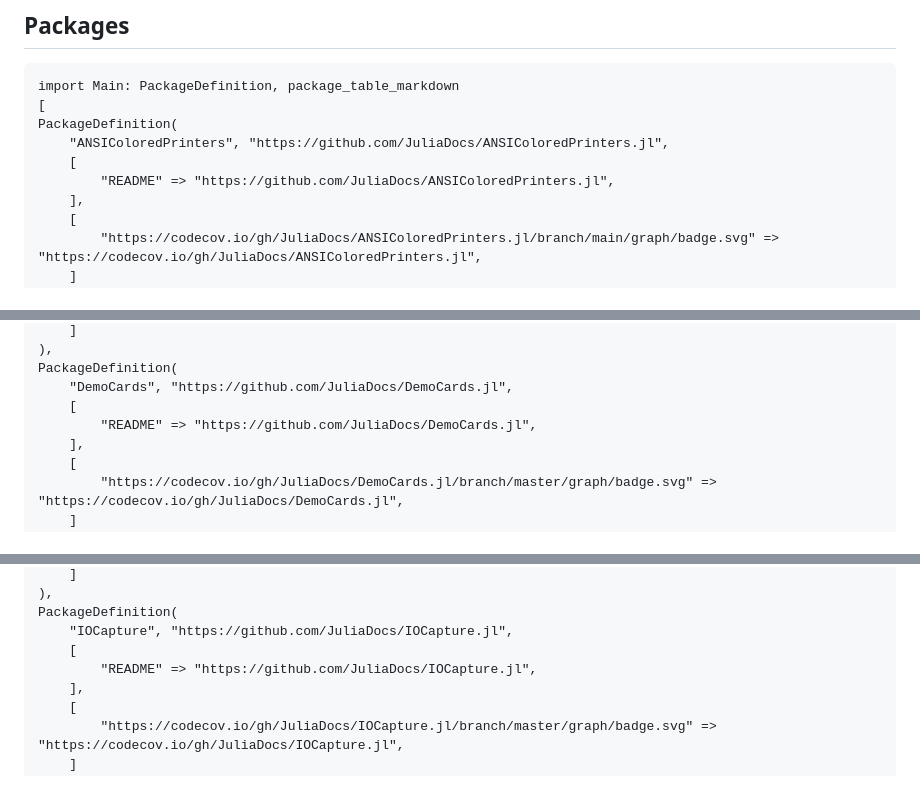
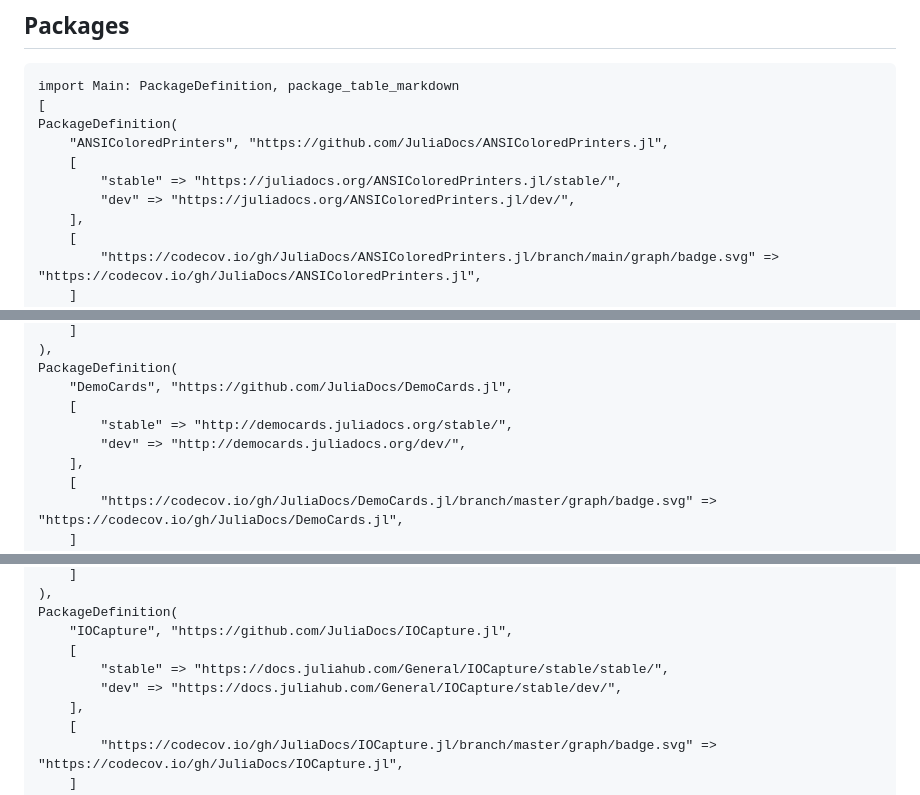
Before and after one commit to JuliaDocs/juliadocs.github.io, a Markdown page: src/index.md, 3 parts joined by grey strips. Drawn GitHub-style.

Commit message:
Regenerate

```diff
--- a/src/index.md
+++ b/src/index.md
@@ -42,7 +42,8 @@ import Main: PackageDefinition, package_table_markdown
 PackageDefinition(
     "ANSIColoredPrinters", "https://github.com/JuliaDocs/ANSIColoredPrinters.jl",
     [
-        "README" => "https://github.com/JuliaDocs/ANSIColoredPrinters.jl",
+        "stable" => "https://juliadocs.org/ANSIColoredPrinters.jl/stable/",
+        "dev" => "https://juliadocs.org/ANSIColoredPrinters.jl/dev/",
     ],
     [
         "https://codecov.io/gh/JuliaDocs/ANSIColoredPrinters.jl/branch/main/graph/badge.svg" => "https://codecov.io/gh/JuliaDocs/ANSIColoredPrinters.jl",
@@ -69,7 +70,8 @@ PackageDefinition(
 PackageDefinition(
     "DemoCards", "https://github.com/JuliaDocs/DemoCards.jl",
     [
-        "README" => "https://github.com/JuliaDocs/DemoCards.jl",
+        "stable" => "http://democards.juliadocs.org/stable/",
+        "dev" => "http://democards.juliadocs.org/dev/",
     ],
     [
         "https://codecov.io/gh/JuliaDocs/DemoCards.jl/branch/master/graph/badge.svg" => "https://codecov.io/gh/JuliaDocs/DemoCards.jl",
@@ -214,7 +216,8 @@ PackageDefinition(
 PackageDefinition(
     "IOCapture", "https://github.com/JuliaDocs/IOCapture.jl",
     [
-        "README" => "https://github.com/JuliaDocs/IOCapture.jl",
+        "stable" => "https://docs.juliahub.com/General/IOCapture/stable/stable/",
+        "dev" => "https://docs.juliahub.com/General/IOCapture/stable/dev/",
     ],
     [
         "https://codecov.io/gh/JuliaDocs/IOCapture.jl/branch/master/graph/badge.svg" => "https://codecov.io/gh/JuliaDocs/IOCapture.jl",
```
Also changed, not shown: other parts of src/index.md (+4 -2 lines).
